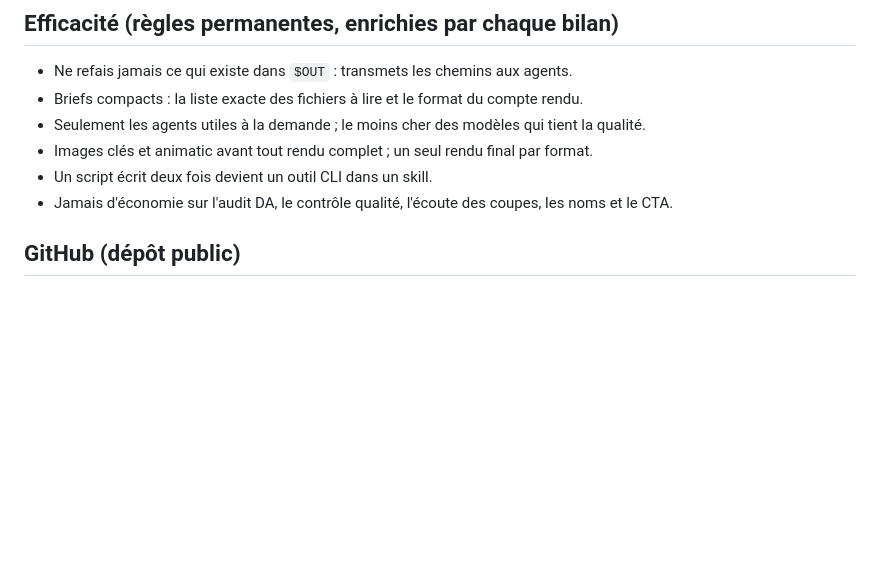
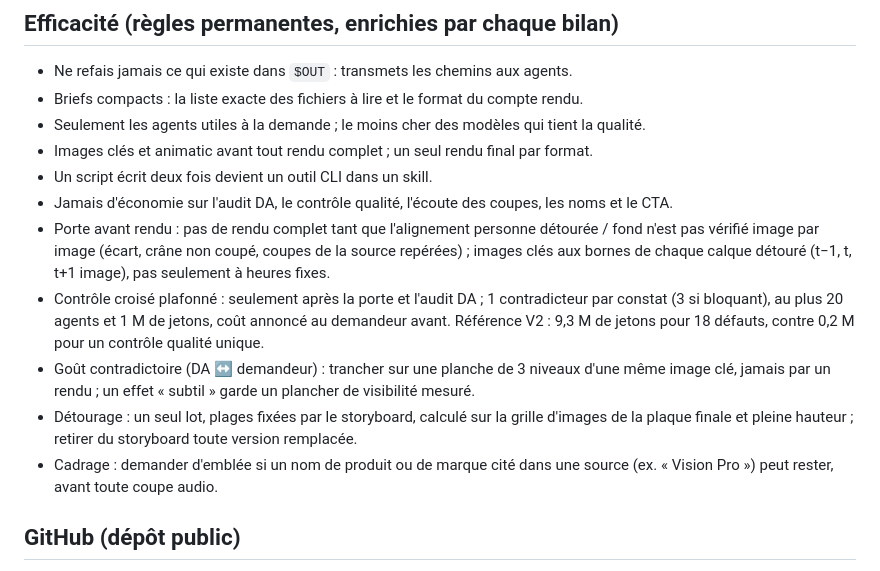
Before and after one commit to Medman321/Site-biteye-group, a Markdown page: .claude/CLAUDE.md, the part around the change. Rendered like a GitHub page; blank space fills up the shorter version.

Commit message:
Efficacité : règles tirées du bilan de la vidéo témoignage V2
Co-Authored-By: Claude Opus 5.5 <noreply@anthropic.com>
Claude-Session: https://claude.ai/code/session_01R6YNKfGrzZMahrYtNMrEor

```diff
--- a/.claude/CLAUDE.md
+++ b/.claude/CLAUDE.md
@@ -44,6 +44,11 @@ Si les agents ne sont pas disponibles dans la session (ils se chargent au démar
 - Images clés et animatic avant tout rendu complet ; un seul rendu final par format.
 - Un script écrit deux fois devient un outil CLI dans un skill.
 - Jamais d'économie sur l'audit DA, le contrôle qualité, l'écoute des coupes, les noms et le CTA.
+- Porte avant rendu : pas de rendu complet tant que l'alignement personne détourée / fond n'est pas vérifié image par image (écart, crâne non coupé, coupes de la source repérées) ; images clés aux bornes de chaque calque détouré (t−1, t, t+1 image), pas seulement à heures fixes.
+- Contrôle croisé plafonné : seulement après la porte et l'audit DA ; 1 contradicteur par constat (3 si bloquant), au plus 20 agents et 1 M de jetons, coût annoncé au demandeur avant. Référence V2 : 9,3 M de jetons pour 18 défauts, contre 0,2 M pour un contrôle qualité unique.
+- Goût contradictoire (DA ↔ demandeur) : trancher sur une planche de 3 niveaux d'une même image clé, jamais par un rendu ; un effet « subtil » garde un plancher de visibilité mesuré.
+- Détourage : un seul lot, plages fixées par le storyboard, calculé sur la grille d'images de la plaque finale et pleine hauteur ; retirer du storyboard toute version remplacée.
+- Cadrage : demander d'emblée si un nom de produit ou de marque cité dans une source (ex. « Vision Pro ») peut rester, avant toute coupe audio.
 
 ## GitHub (dépôt public)
 
```
